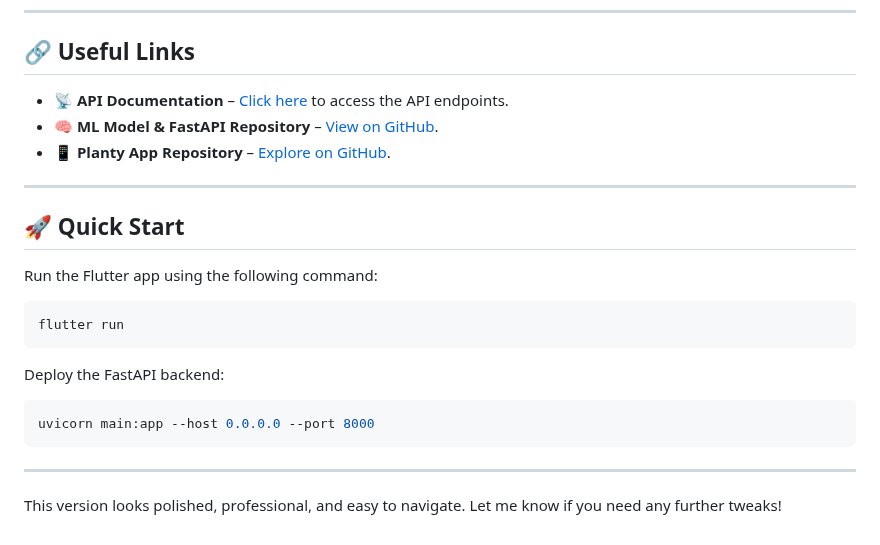
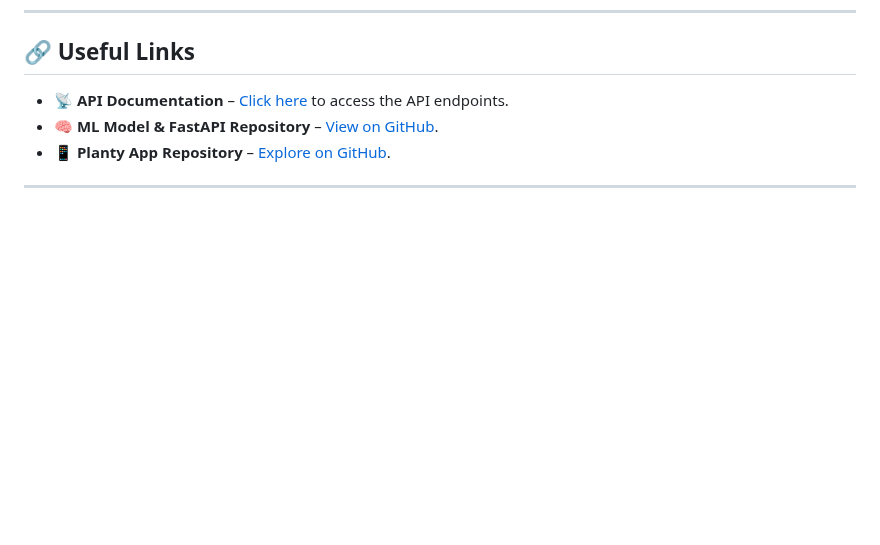
Before and after one commit to Salman-Farid/plantTreatmonty, a Markdown page: README.md, the part around the change. Rendered like a GitHub page; blank space fills up the shorter version.

````diff
--- a/README.md
+++ b/README.md
@@ -143,20 +143,3 @@ This project is licensed under the **MIT License** – see the [LICENSE](LICENSE
 - 📱 **Planty App Repository** – [Explore on GitHub](https://github.com/Salman-Farid/planty.git).
 
 ---
-
-
-## 🚀 Quick Start
-
-Run the Flutter app using the following command:
-```bash
-flutter run
-```
-
-Deploy the FastAPI backend:
-```bash
-uvicorn main:app --host 0.0.0.0 --port 8000
-```
-
----
-
-This version looks polished, professional, and easy to navigate. Let me know if you need any further tweaks!
````
